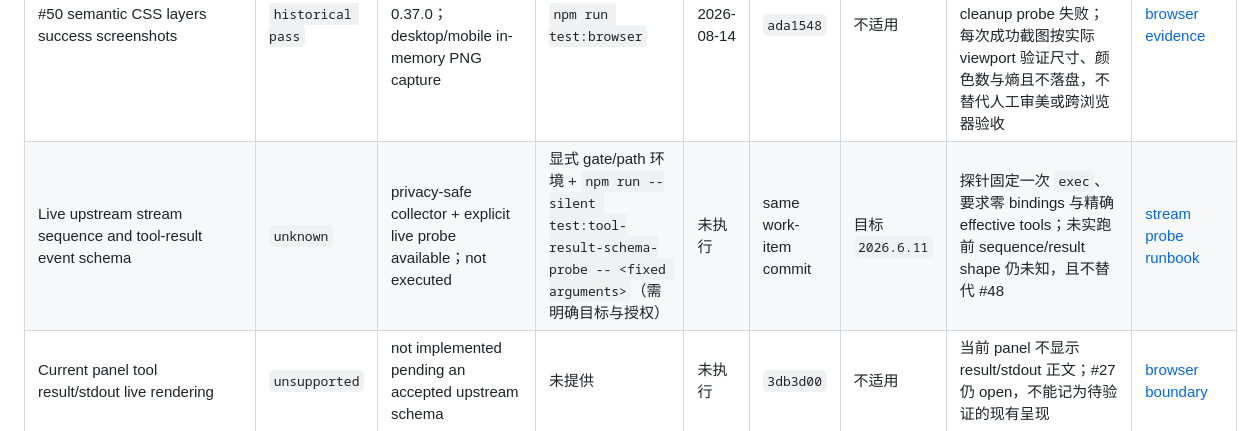
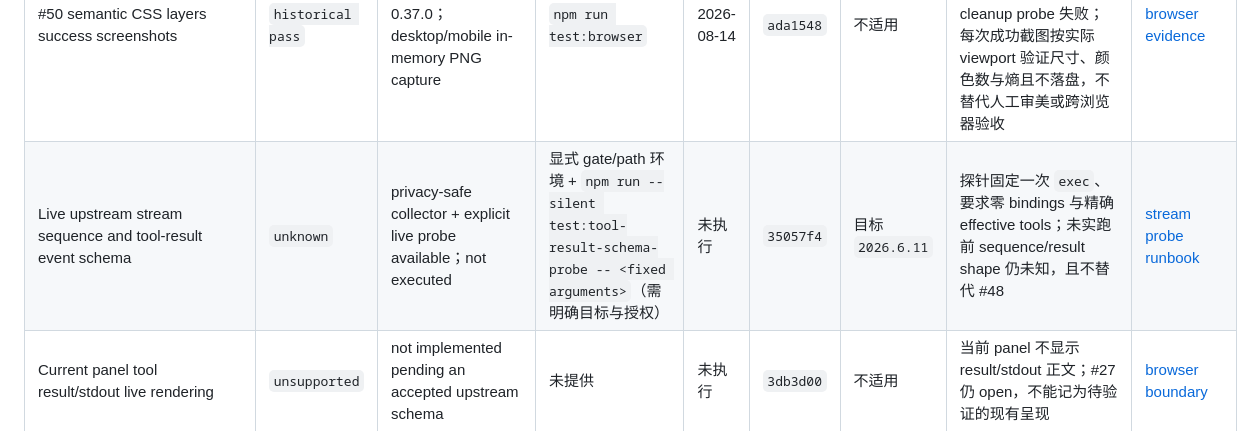
Before and after one commit to OWALabuy/ark-panel, a Markdown page: docs/testing/README.md, the part around the change. Rendered like a GitHub page.

Commit message:
docs: anchor tool schema probe evidence
Co-authored-by: Codex <codex@openai.com>

```diff
--- a/docs/testing/README.md
+++ b/docs/testing/README.md
@@ -64,7 +64,7 @@ commit 是产生证据或引入当前自动检查的代码 commit，不是本文
 | #27 ordered stream-preview Firefox repetitions | `historical pass` | real Firefox 153.0.1 + geckodriver 0.37.0 against synthetic Gateway events，三轮 2/2 | `npm run test:browser` | 2026-08-14 | `3db3d00` | 不适用 | 只证明 synthetic ordered text/tool args 与终态替换，不证明 live upstream schema；#27 仍 open | [browser evidence](browser-acceptance.md) |
 | #19/#20 conversation-status Firefox repetitions | `historical pass` | real Firefox 153.0.1 + geckodriver 0.37.0 against fictional fixture，三轮 2/2 | `npm run test:browser` | 2026-08-14 | `1f97c0c` | 不适用 | 长 model geometry、1120/761/760 响应式、fresh/unknown/stale usage、`showStatus` 刷新恢复；synthetic compaction 仅 UI characterization，不替代 #21 live | [browser evidence](browser-acceptance.md) |
 | #50 semantic CSS layers success screenshots | `historical pass` | real Firefox 153.0.1 + geckodriver 0.37.0；desktop/mobile in-memory PNG capture | `npm run test:browser` | 2026-08-14 | `ada1548` | 不适用 | canonical suite 2/2 clean；另在等价 topic diff 上三轮 2/2 clean、一次功能断言全过但 cleanup probe 失败；每次成功截图按实际 viewport 验证尺寸、颜色数与熵且不落盘，不替代人工审美或跨浏览器验收 | [browser evidence](browser-acceptance.md) |
-| Live upstream stream sequence and tool-result event schema | `unknown` | privacy-safe collector + explicit live probe available；not executed | 显式 gate/path 环境 + `npm run --silent test:tool-result-schema-probe -- <fixed arguments>`（需明确目标与授权） | 未执行 | same work-item commit | 目标 `2026.6.11` | 探针固定一次 `exec`、要求零 bindings 与精确 effective tools；未实跑前 sequence/result shape 仍未知，且不替代 #48 | [stream probe runbook](streaming-acceptance.md#当前-tool-result-schema-探针尚未实机执行) |
+| Live upstream stream sequence and tool-result event schema | `unknown` | privacy-safe collector + explicit live probe available；not executed | 显式 gate/path 环境 + `npm run --silent test:tool-result-schema-probe -- <fixed arguments>`（需明确目标与授权） | 未执行 | `35057f4` | 目标 `2026.6.11` | 探针固定一次 `exec`、要求零 bindings 与精确 effective tools；未实跑前 sequence/result shape 仍未知，且不替代 #48 | [stream probe runbook](streaming-acceptance.md#当前-tool-result-schema-探针尚未实机执行) |
 | Current panel tool result/stdout live rendering | `unsupported` | not implemented pending an accepted upstream schema | 未提供 | 未执行 | `3db3d00` | 不适用 | 当前 panel 不显示 result/stdout 正文；#27 仍 open，不能记为待验证的现有呈现 | [browser boundary](browser-acceptance.md#验证边界) |
 | Chromium/WebKit rendering and interaction | `unknown` | no dated evidence | 未提供 | 未执行 | `cfe53d9` | 不适用 | 当前没有 Chromium/WebKit 自动化或人工结果 | [browser boundary](browser-acceptance.md#验证边界) |
 | Physical touchscreen, software keyboard, zoom, and safe-area behavior | `unknown` | no device evidence | 未提供 | 未执行 | `cfe53d9` | 不适用 | 500px coarse-pointer emulation 不能替代真实触屏硬件 | [browser boundary](browser-acceptance.md#验证边界) |
```
